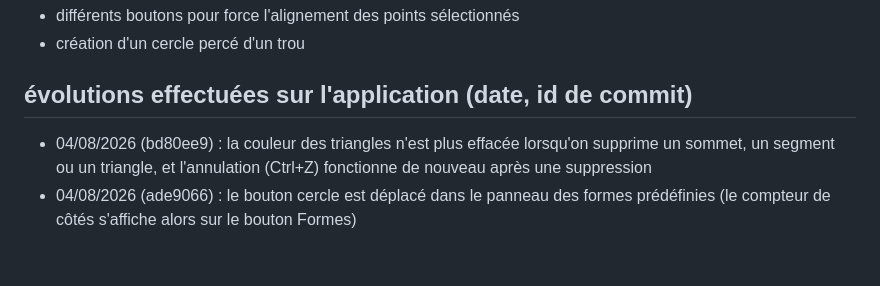
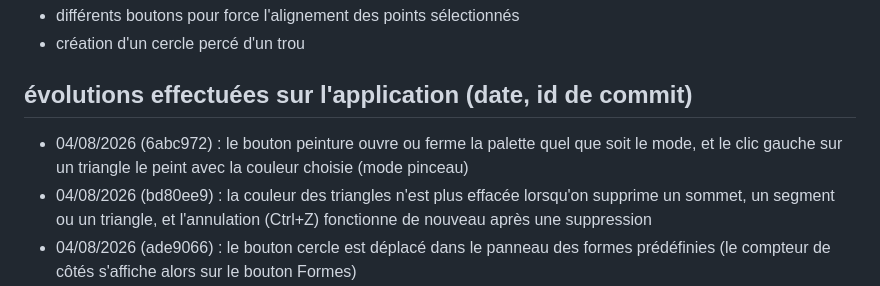
Before and after one commit to herveheritier/vanillajs-meshes-designer, a Markdown page: EVOLUTIONS.md, the part around the change. Drawn GitHub-style; blank space fills up the shorter version.

Commit message:
docs(evolutions): journal — le bouton peinture devient un mode pinceau
Depot de la ligne d'evolution dans le journal, liee au commit
6abc972 (feat(peinture)). La ligne "modifier le bouton peinture..."
sort de la section "a realiser" et devient une entree
"effectuee" du 04/08/2026.

```diff
--- a/EVOLUTIONS.md
+++ b/EVOLUTIONS.md
@@ -3,6 +3,7 @@
 - différents boutons pour force l'alignement des points sélectionnés
 - création d'un cercle percé d'un trou
 ## évolutions effectuées sur l'application (date, id de commit)
+- 04/08/2026 (6abc972) : le bouton peinture ouvre ou ferme la palette quel que soit le mode, et le clic gauche sur un triangle le peint avec la couleur choisie (mode pinceau)
 - 04/08/2026 (bd80ee9) : la couleur des triangles n'est plus effacée lorsqu'on supprime un sommet, un segment ou un triangle, et l'annulation (Ctrl+Z) fonctionne de nouveau après une suppression
 - 04/08/2026 (ade9066) : le bouton cercle est déplacé dans le panneau des formes prédéfinies (le compteur de côtés s'affiche alors sur le bouton Formes)
 - 04/08/2026 (9641f24) : les panneaux (formes prédéfinies, couleurs des triangles) restent entièrement visibles même lorsque le bouton qui les ouvre est près du bord de la fenêtre
```
